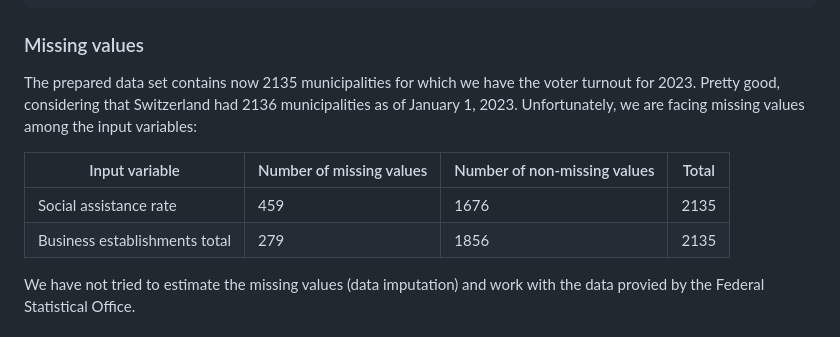
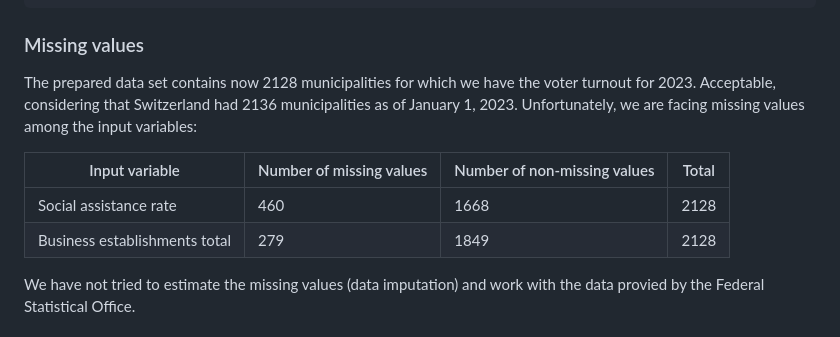
Before and after one commit to t4d-gmbh/voter-turnout-in-switzerland, a Markdown page: README.md, the part around the change. Drawn GitHub-style.

```diff
--- a/README.md
+++ b/README.md
@@ -88,12 +88,12 @@ data = pd.merge(data, turnoutsNE, on='Municipality', how='left')
 
 ### Missing values
 
-The prepared data set contains now 2135 municipalities for which we have the voter turnout for 2023. Pretty good, considering that Switzerland had 2136 municipalities as of January 1, 2023. Unfortunately, we are facing missing values among the input variables:
+The prepared data set contains now 2128 municipalities for which we have the voter turnout for 2023. Acceptable, considering that Switzerland had 2136 municipalities as of January 1, 2023. Unfortunately, we are facing missing values among the input variables:
 
 | Input variable                  | Number of missing values    | Number of non-missing values   | Total    |
 | ------------------------------- | --------------------------- | ------------------------------ | -------- |
-| Social assistance rate          | 459                         |    1676                        | 2135     |
-| Business establishments total   | 279                         |    1856                        | 2135     |
+| Social assistance rate          | 460                         |    1668                        | 2128     |
+| Business establishments total   | 279                         |    1849                        | 2128     |
 
 We have not tried to estimate the missing values (data imputation) and work with the data provied by the Federal Statistical Office.
 
```
